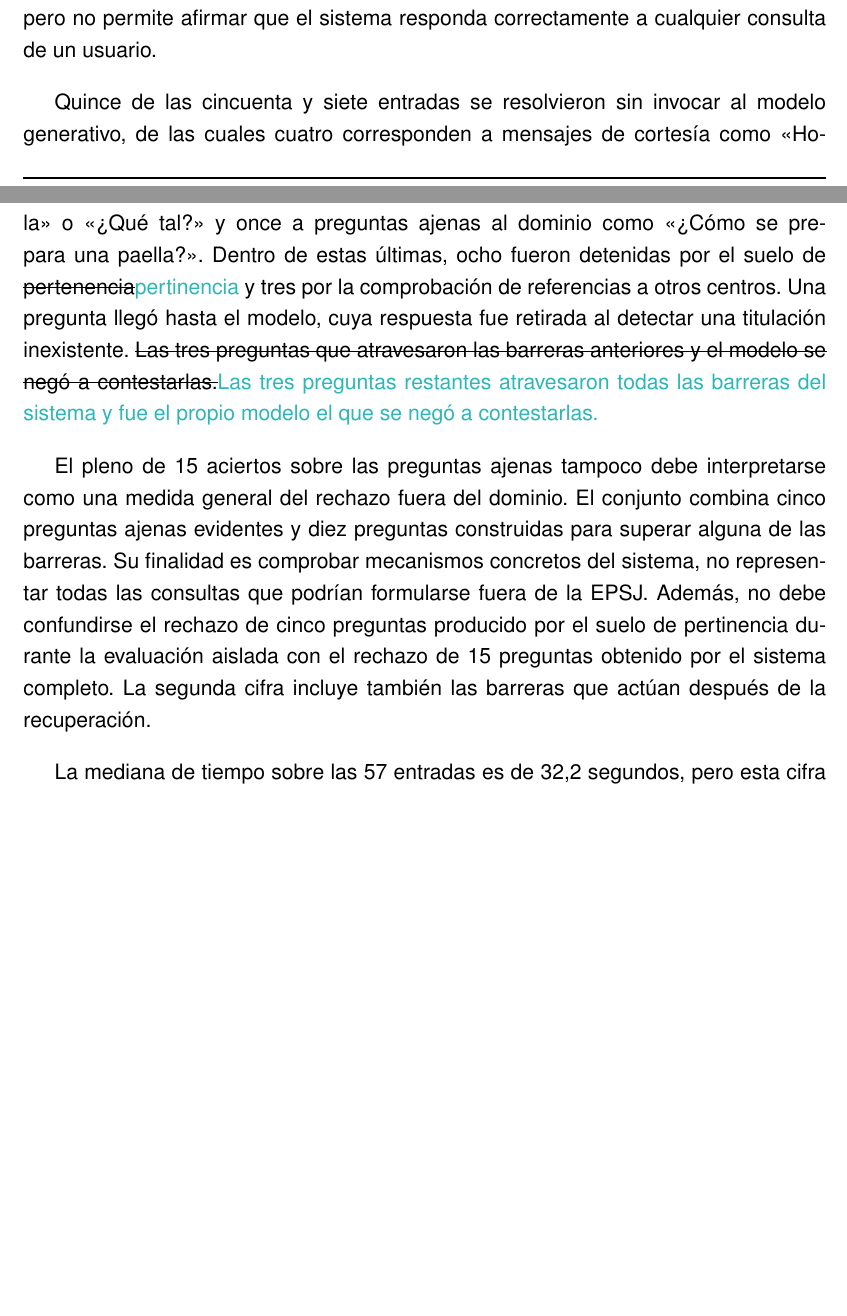
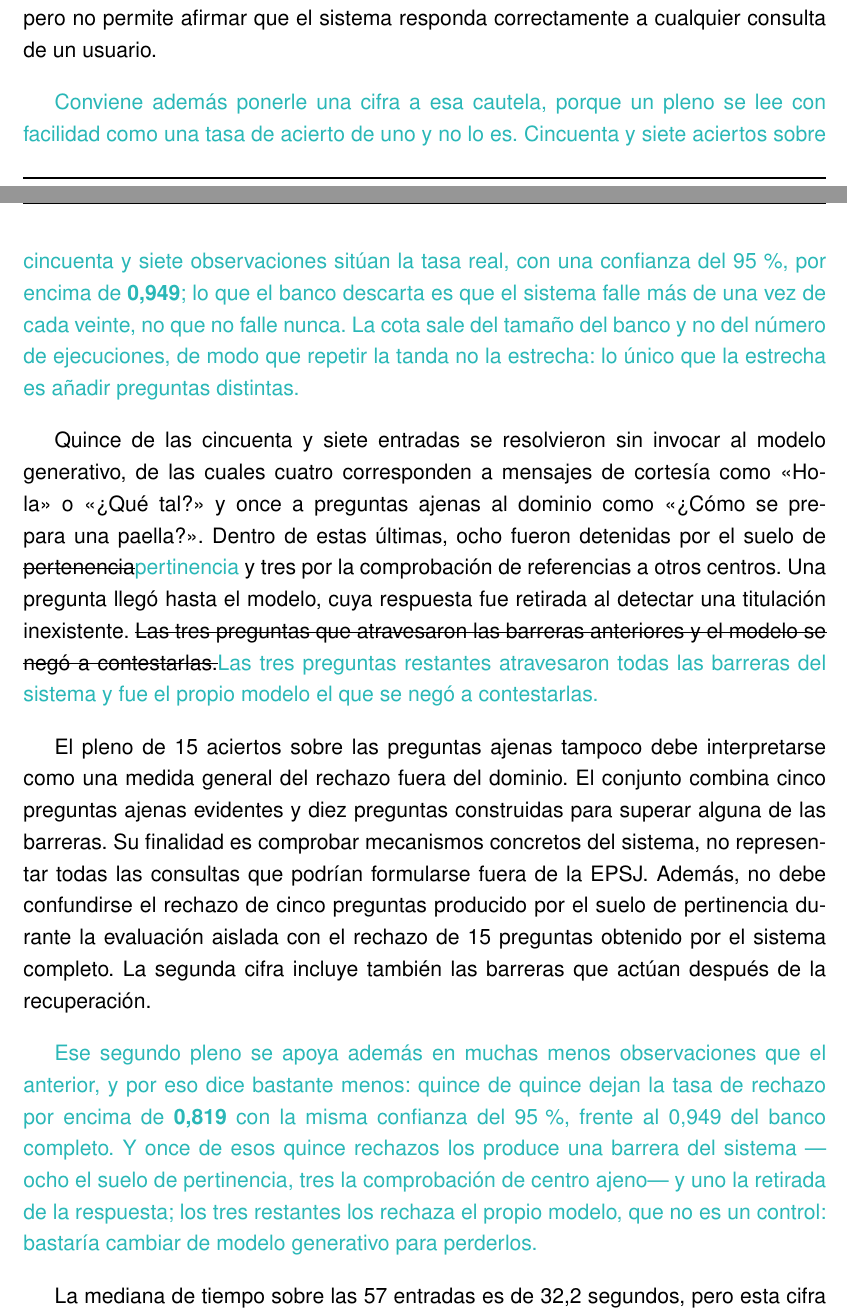
Before and after one commit to samubp10/tfg-recomendador-uja, a LaTeX document (memoria/main.tex, which reads memoria/capitulos/Resultados.tex): two parts of pages 128 and 129 of 154 before the commit and two parts of pages 128 and 129 of 156 after it, joined at a grey line, cut so that both start at the same text, the shorter picture padded with empty space. Compiled offline with pdfLaTeX.

Commit message:
docs(IT-52): acotar los dos plenos con su cota de confianza
El capitulo daba 57 de 57 y 15 de 15 sin decir en ninguna parte que un pleno no es una tasa de acierto de uno. Se anaden las cotas inferiores al 95 por ciento, 0,949 y 0,819, y de donde sale la diferencia entre las dos: el tamano del banco. Las cifras entran aqui y no en las conclusiones porque ese capitulo no puede introducir ninguna que no se haya medido antes.

```diff
--- a/memoria/capitulos/Resultados.tex
+++ b/memoria/capitulos/Resultados.tex
@@ -255,11 +255,27 @@ distribución.
 
 El sistema obtuvo un pleno de aciertos sobre las preguntas del banco. Las preguntas sobre datos se generan a partir de la propia colección y las preguntas de comportamiento representan casos diseñados para comprobar controles concretos. Por tanto, el resultado demuestra coherencia con las fuentes y con las situaciones evaluadas, pero no permite afirmar que el sistema responda correctamente a cualquier consulta de un usuario.
 
+\textcolor{borrador2}{Conviene además ponerle una cifra a esa cautela, porque un pleno se
+  lee con facilidad como una tasa de acierto de uno y no lo es. Cincuenta y siete aciertos
+  sobre cincuenta y siete observaciones sitúan la tasa real, con una confianza del 95\,\%,
+  por encima de \textbf{0,949}; lo que el banco descarta es que el sistema falle más de
+  una vez de cada veinte, no que no falle nunca. La cota sale del tamaño del banco y no
+  del número de ejecuciones, de modo que repetir la tanda no la estrecha: lo único que la
+  estrecha es añadir preguntas distintas.}
+
 Quince de las cincuenta y siete entradas se resolvieron sin invocar al modelo generativo, de las cuales cuatro corresponden a mensajes de cortesía como <<Hola>> o <<¿Qué tal?>> y once a preguntas ajenas al dominio como <<¿Cómo se prepara una paella?>>. Dentro de estas últimas, ocho fueron detenidas por el suelo de \sout{pertenencia}\textcolor{borrador2}{pertinencia} y tres por la comprobación de referencias a otros centros. Una pregunta llegó hasta el modelo, cuya respuesta fue retirada al detectar una titulación inexistente. \sout{Las tres preguntas que atravesaron las barreras anteriores y el modelo se negó a contestarlas.}\textcolor{borrador2}{Las tres preguntas restantes atravesaron todas las barreras del sistema y fue el propio modelo el que se negó a contestarlas.}
 
 El pleno de 15 aciertos sobre las preguntas ajenas tampoco debe interpretarse como una medida general del rechazo fuera del dominio. El conjunto combina cinco preguntas ajenas evidentes y diez preguntas construidas para superar alguna de las barreras. Su finalidad es
 comprobar mecanismos concretos del sistema, no representar todas las consultas que podrían formularse fuera de la EPSJ. Además, no debe confundirse el rechazo de cinco preguntas producido por el suelo de pertinencia durante la evaluación aislada con el rechazo de 15 preguntas obtenido por el sistema completo. La segunda cifra incluye también las
 barreras que actúan después de la recuperación.
+
+\textcolor{borrador2}{Ese segundo pleno se apoya además en muchas menos observaciones que
+  el anterior, y por eso dice bastante menos: quince de quince dejan la tasa de rechazo por
+  encima de \textbf{0,819} con la misma confianza del 95\,\%, frente al 0,949 del banco
+  completo. Y once de esos quince rechazos los produce una barrera del sistema ---ocho el
+  suelo de pertinencia, tres la comprobación de centro ajeno--- y uno la retirada de la
+  respuesta; los tres restantes los rechaza el propio modelo, que no es un control:
+  bastaría cambiar de modelo generativo para perderlos.}
 
 La mediana de tiempo sobre las 57 entradas es de 32,2 segundos, pero esta cifra no representa el tiempo necesario para generar una respuesta dado que este número se ve fuertemente reducido gracias a las preguntas que no invocan al modelo. Si se tienen en cuenta las preguntas que sí que llegan al modelo, la mediana asciende a 62,7 segundos. \textcolor{borrador2}{Sobre esa misma
   población, el percentil 90 alcanza los 125,3 segundos: una de cada diez consultas que
```
